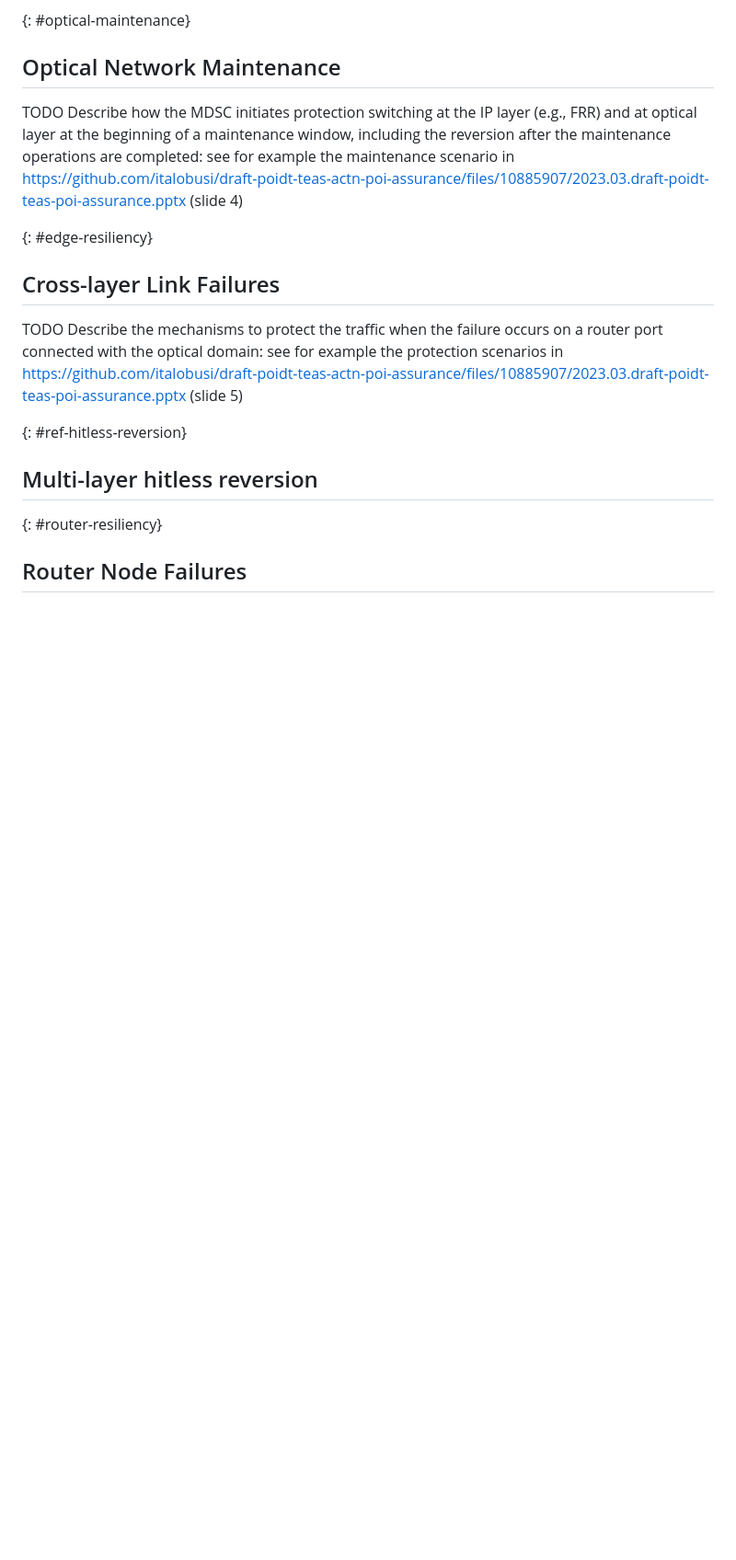
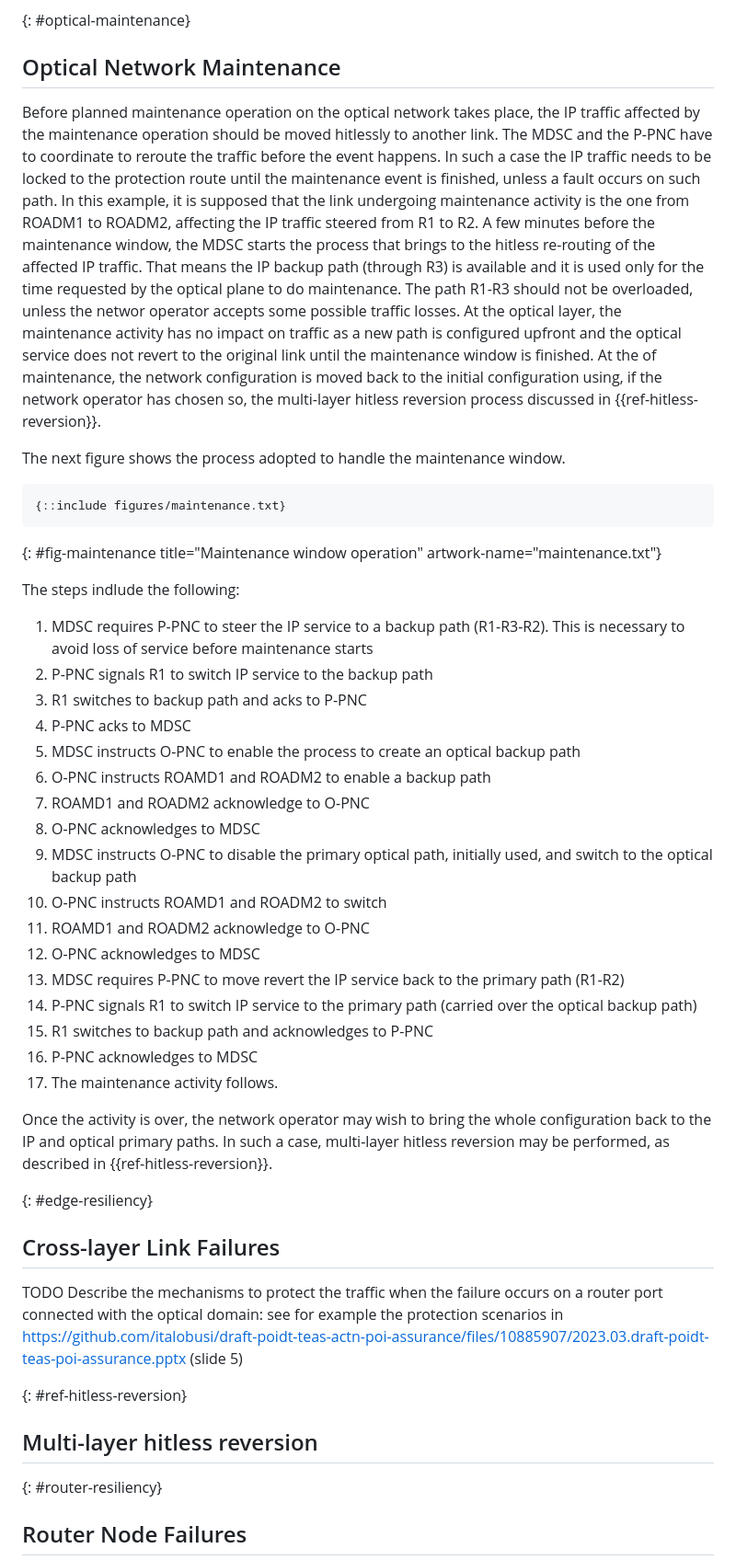
Before and after one commit to italobusi/draft-poidt-teas-actn-poi-assurance, a Markdown page: draft-poidt-teas-actn-poi-assurance.md, the part around one of its changes. Shown at 92% size. Drawn GitHub-style; blank space fills up the shorter version.

Commit message:
Uploaded with maintenance case

```diff
--- a/draft-poidt-teas-actn-poi-assurance.md
+++ b/draft-poidt-teas-actn-poi-assurance.md
@@ -394,7 +389,42 @@ TODO Describe how the MDSC coordinates the protection switching mechanisms at th
 
 ## Optical Network Maintenance
 
-TODO Describe how the MDSC initiates protection switching at the IP layer (e.g., FRR) and at optical layer at the beginning of a maintenance window, including the reversion after the maintenance operations are completed: see for example the maintenance scenario in https://github.com/italobusi/draft-poidt-teas-actn-poi-assurance/files/10885907/2023.03.draft-poidt-teas-poi-assurance.pptx (slide 4)
+Before planned maintenance operation on the optical network takes place, the IP traffic affected by the maintenance operation should be moved hitlessly to another link. The MDSC and the P-PNC have to coordinate to reroute the traffic before the event happens. In such a case the IP traffic needs to be locked to the protection route until the maintenance event is finished, unless a fault occurs on such path.
+In this example, it is supposed that the link undergoing maintenance activity is the one from ROADM1 to ROADM2, affecting the IP traffic steered from R1 to R2.
+A few minutes before the maintenance window, the MDSC starts the process that brings to the hitless re-routing of the affected IP traffic. That means the IP backup path (through R3) is available and it is used only for the time requested by the optical plane to do maintenance. The path R1-R3 should not be overloaded, unless the networ operator accepts some possible traffic losses.
+At the optical layer, the maintenance activity has no impact on traffic as a new path is configured
+upfront and the optical service does not revert to the original link until the maintenance window is finished.
+At the of maintenance, the network configuration is moved back to the initial configuration using, if the network operator has chosen so, the multi-layer hitless reversion process discussed in {{ref-hitless-reversion}}.
+
+The next figure shows the process adopted to handle the maintenance window.
+
+~~~~ ascii-art
+{::include figures/maintenance.txt}
+~~~~
+{: #fig-maintenance title="Maintenance window operation"
+artwork-name="maintenance.txt"}
+
+The steps indlude the following:
+
+1. MDSC requires P-PNC to steer the IP service to a backup path (R1-R3-R2). This is necessary to avoid loss of service before maintenance starts
+2. P-PNC signals R1 to switch IP service to the backup path
+3. R1 switches to backup path and acks to P-PNC
+4. P-PNC acks to MDSC
+5. MDSC instructs O-PNC to enable the process to create an optical backup path
+6. O-PNC instructs ROAMD1 and ROADM2 to enable a backup path
+7. ROAMD1 and ROADM2 acknowledge to O-PNC
+8. O-PNC acknowledges to MDSC
+9. MDSC instructs O-PNC to disable the primary optical path, initially used, and switch to the optical backup path
+10. O-PNC instructs ROAMD1 and ROADM2 to switch
+11. ROAMD1 and ROADM2 acknowledge to O-PNC
+12. O-PNC acknowledges to MDSC
+13. MDSC requires P-PNC to move revert the IP service back to the primary path (R1-R2)
+14. P-PNC signals R1 to switch IP service to the primary path (carried over the optical backup path)
+15. R1 switches to backup path and acknowledges to P-PNC
+16. P-PNC acknowledges to MDSC
+17. The maintenance activity follows.
+
+Once the activity is over, the network operator may wish to bring the whole configuration back to the IP and optical primary paths. In such a case, multi-layer hitless reversion may be performed, as described in {{ref-hitless-reversion}}.
 
 {: #edge-resiliency}
 
```
Also changed, not shown: other parts of draft-poidt-teas-actn-poi-assurance.md (+6 -11 lines).
